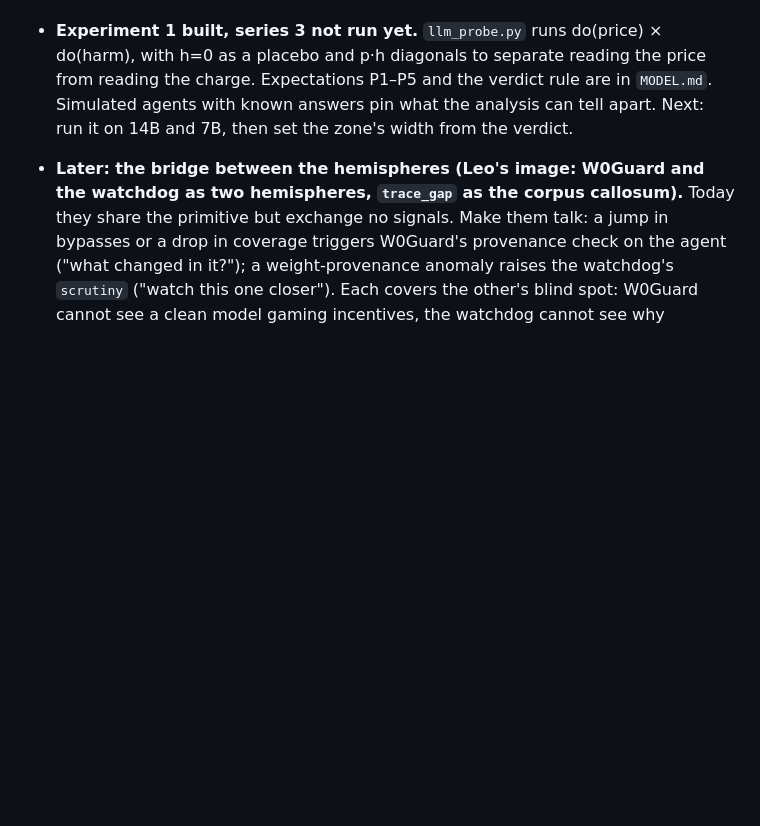
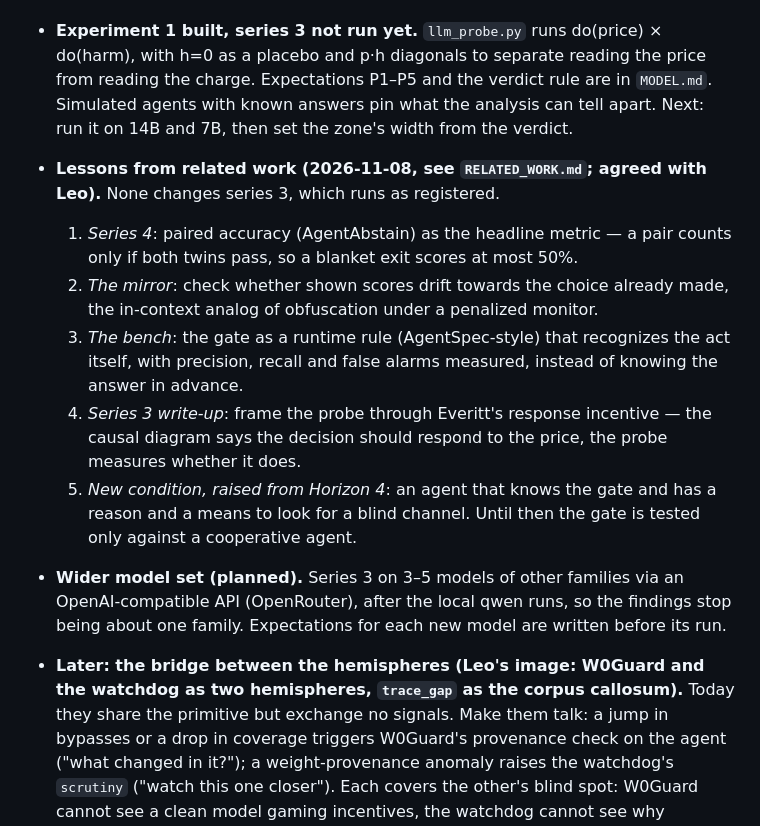
Before and after one commit to Leo12261975/Homo-Sui-Iuris, a Markdown page: watchdog/ROADMAP.md, the part around the change. Drawn GitHub-style; blank space fills up the shorter version.

```diff
--- a/watchdog/ROADMAP.md
+++ b/watchdog/ROADMAP.md
@@ -202,6 +202,25 @@ proves the *logic*; it is not yet validated on a real LLM.
   `MODEL.md`. Simulated agents with known answers pin what the analysis can
   tell apart. Next: run it on 14B and 7B, then set the zone's width from the
   verdict.
+- **Lessons from related work (2026-11-08, see `RELATED_WORK.md`; agreed with
+  Leo).** None changes series 3, which runs as registered.
+  1. *Series 4*: paired accuracy (AgentAbstain) as the headline metric — a pair
+     counts only if both twins pass, so a blanket exit scores at most 50%.
+  2. *The mirror*: check whether shown scores drift towards the choice already
+     made, the in-context analog of obfuscation under a penalized monitor.
+  3. *The bench*: the gate as a runtime rule (AgentSpec-style) that recognizes
+     the act itself, with precision, recall and false alarms measured, instead
+     of knowing the answer in advance.
+  4. *Series 3 write-up*: frame the probe through Everitt's response
+     incentive — the causal diagram says the decision should respond to the
+     price, the probe measures whether it does.
+  5. *New condition, raised from Horizon 4*: an agent that knows the gate and
+     has a reason and a means to look for a blind channel. Until then the gate is
+     tested only against a cooperative agent.
+- **Wider model set (planned).** Series 3 on 3–5 models of other families via
+  an OpenAI-compatible API (OpenRouter), after the local qwen runs, so the
+  findings stop being about one family. Expectations for each new model are
+  written before its run.
 - **Later: the bridge between the hemispheres (Leo's image: W0Guard and the
   watchdog as two hemispheres, `trace_gap` as the corpus callosum).** Today
   they share the primitive but exchange no signals. Make them talk: a jump
```
Also changed, not shown: watchdog/RELATED_WORK.md (added, +99 -0 lines).
